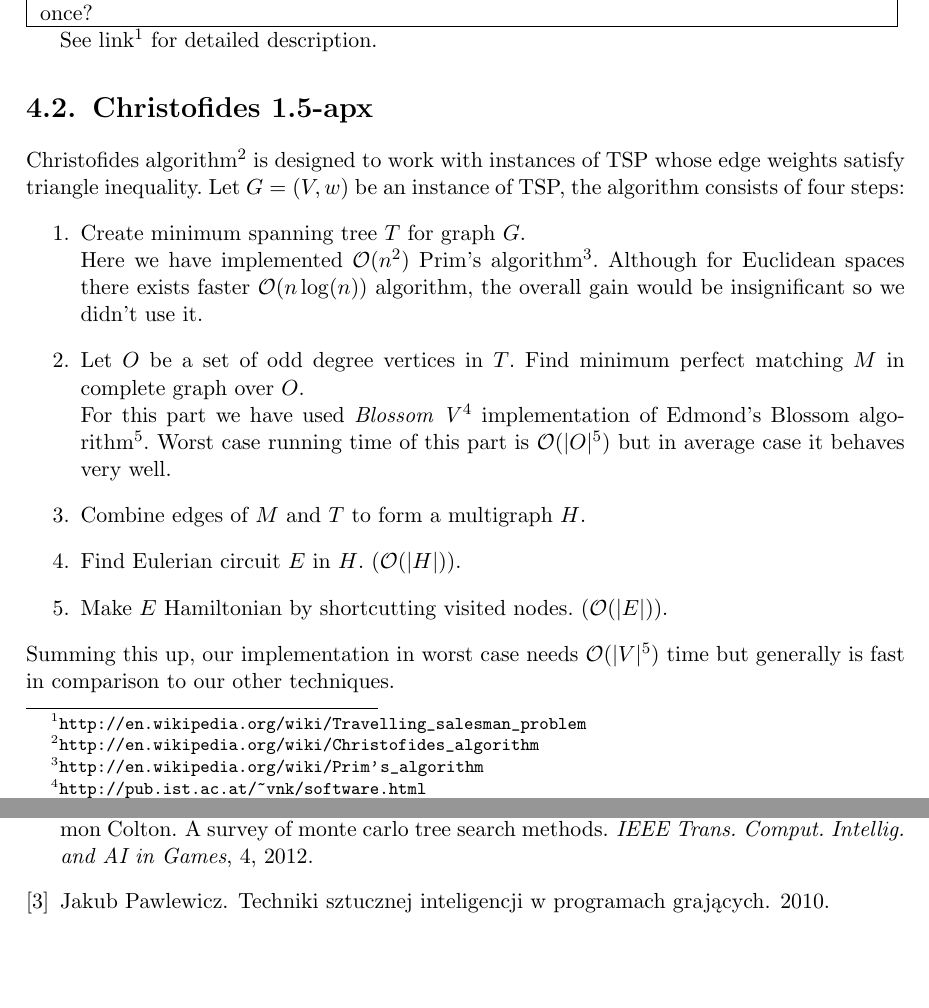
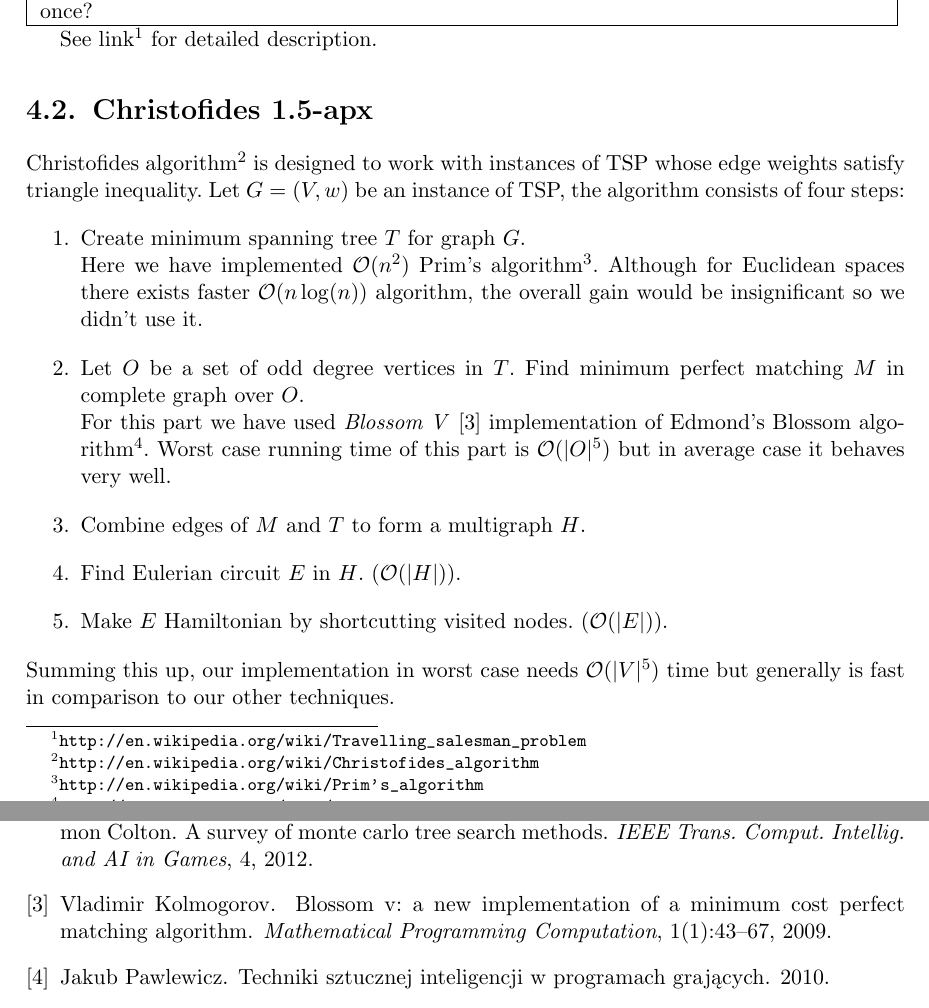
Before and after one commit to paal-prime/paal-bs, a LaTeX thesis (paper/paal.tex, which reads paper/paal.bib, paper/tsp.tex): two parts of pages 23 and 49 of 49, joined at a grey line, cut so that both start at the same text, the shorter picture padded with empty space. Compiled offline with pdfLaTeX.

Commit message:
Added citation for Blossom V

```diff
--- a/paper/paal.bib
+++ b/paper/paal.bib
@@ -36,3 +36,11 @@
   publisher = {ACM},
   address = {New York, NY, USA},
 }
+@article{BlossomV,
+  year={2009},
+  issn={1867-2949},
+  journal={Mathematical Programming Computation},
+  volume={1},
+  number={1},
+  doi={10.1007/s12532-009-0002-8},
+  title={Blossom V: a new implementation of a minimum cost perfect matching algorithm},
--- a/paper/tsp.tex
+++ b/paper/tsp.tex
@@ -21,7 +21,7 @@ Although for Euclidean spaces there exists faster $\Oh(n\log(n))$ algorithm, the
 would be insignificant so we didn't use it.
 \item Let $O$ be a set of odd degree vertices in $T$.
 	  Find minimum perfect matching $M$ in complete graph over $O$. \\
-For this part we have used \emph{Blossom V}\footnote{\url{http://pub.ist.ac.at/~vnk/software.html}}
+For this part we have used \emph{Blossom V} \cite{BlossomV}
 implementation of Edmond's Blossom algorithm\footnote{\url{http://en.wikipedia.org/wiki/Blossom_algorithm}}.
 Worst case running time of this part is $\Oh(|O|^5)$ but in average case it behaves very well.
 \item Combine edges of $M$ and $T$ to form a multigraph $H$.
```
Also changed, not shown: paper/paal.bib (7 more changed lines).
